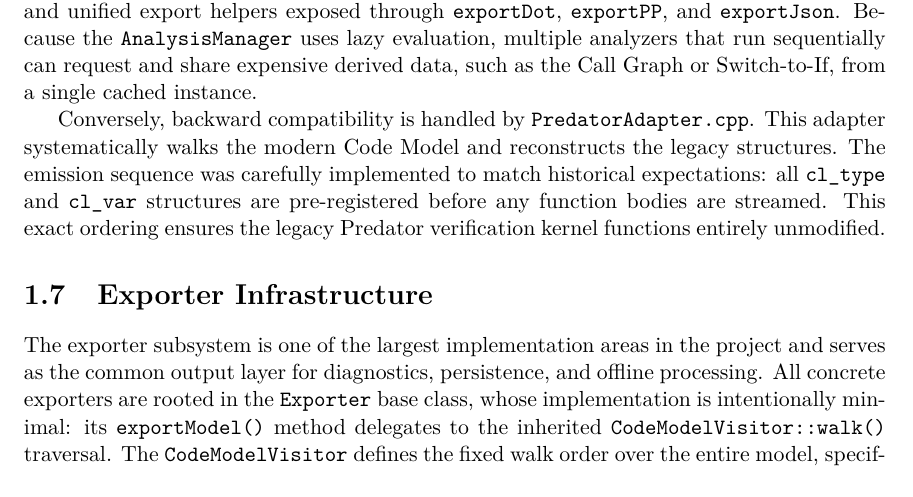
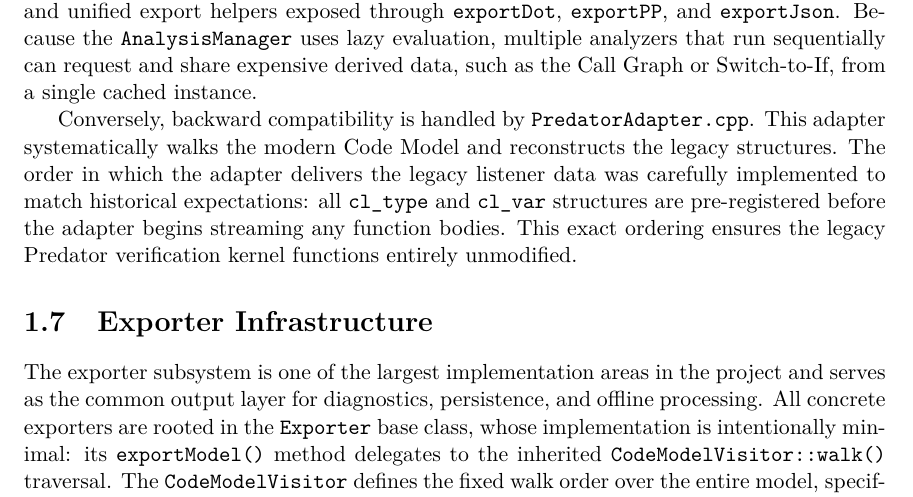
Before and after one commit to pseja/gcc-plugin-for-static-analyzer-support, a LaTeX thesis (04-implementation.tex): part of page 5 of 8, cut so that both start at the same text. Compiled offline with pdfLaTeX.

Commit message:
fix wording of 'emission sequence'

```diff
--- a/04-implementation.tex
+++ b/04-implementation.tex
@@ -131,7 +131,7 @@ Because the \texttt{AnalysisManager} uses lazy evaluation, multiple analyzers th
 
 Conversely, backward compatibility is handled by \texttt{PredatorAdapter.cpp}.
 This adapter systematically walks the modern Code Model and reconstructs the legacy structures.
-The emission sequence was carefully implemented to match historical expectations: all \texttt{cl\_type} and \texttt{cl\_var} structures are pre-registered before any function bodies are streamed.
+The order in which the adapter delivers the legacy listener data was carefully implemented to match historical expectations: all \texttt{cl\_type} and \texttt{cl\_var} structures are pre-registered before the adapter begins streaming any function bodies.
 This exact ordering ensures the legacy Predator verification kernel functions entirely unmodified.
 
 \section{Exporter Infrastructure}\label{sec:exporter-infrastructure}
```
